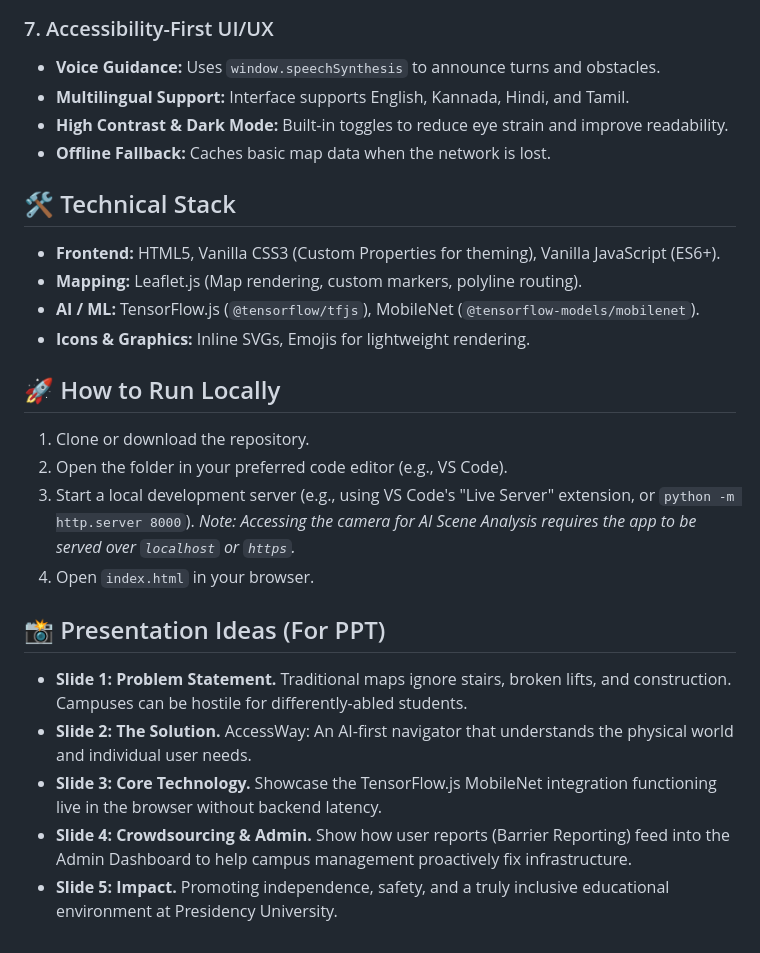
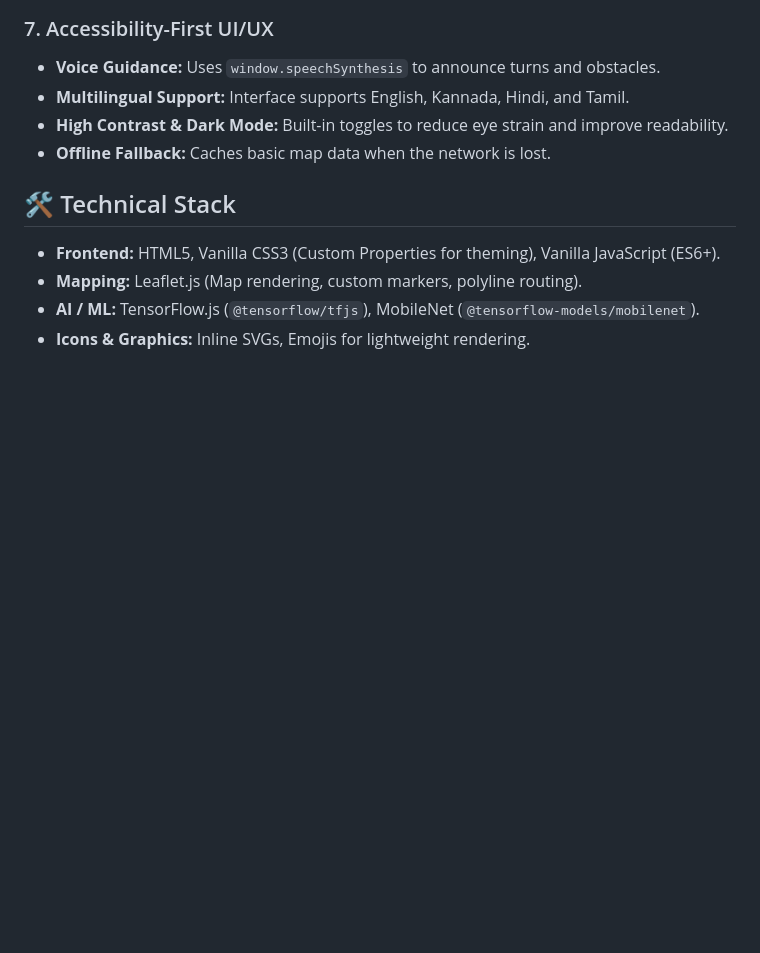
Before and after one commit to aakarshit28/accessibility-navigator, a Markdown page: README.md, the part around the change. Rendered like a GitHub page; blank space fills up the shorter version.

Commit message:
Remove local run instructions and presentation ideas
Removed local running instructions and presentation ideas from README.

```diff
--- a/README.md
+++ b/README.md
@@ -50,17 +50,3 @@ Users can personalize their navigation experience based on their specific needs:
 - **Mapping:** Leaflet.js (Map rendering, custom markers, polyline routing).
 - **AI / ML:** TensorFlow.js (`@tensorflow/tfjs`), MobileNet (`@tensorflow-models/mobilenet`).
 - **Icons & Graphics:** Inline SVGs, Emojis for lightweight rendering.
-
-## 🚀 How to Run Locally
-1. Clone or download the repository.
-2. Open the folder in your preferred code editor (e.g., VS Code).
-3. Start a local development server (e.g., using VS Code's "Live Server" extension, or `python -m http.server 8000`).
-   *Note: Accessing the camera for AI Scene Analysis requires the app to be served over `localhost` or `https`.*
-4. Open `index.html` in your browser.
-
-## 📸 Presentation Ideas (For PPT)
-- **Slide 1: Problem Statement.** Traditional maps ignore stairs, broken lifts, and construction. Campuses can be hostile for differently-abled students.
-- **Slide 2: The Solution.** AccessWay: An AI-first navigator that understands the physical world and individual user needs.
-- **Slide 3: Core Technology.** Showcase the TensorFlow.js MobileNet integration functioning live in the browser without backend latency.
-- **Slide 4: Crowdsourcing & Admin.** Show how user reports (Barrier Reporting) feed into the Admin Dashboard to help campus management proactively fix infrastructure.
-- **Slide 5: Impact.** Promoting independence, safety, and a truly inclusive educational environment at Presidency University.
```
